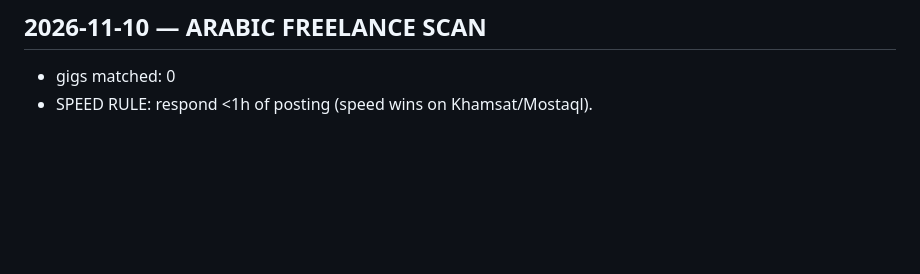
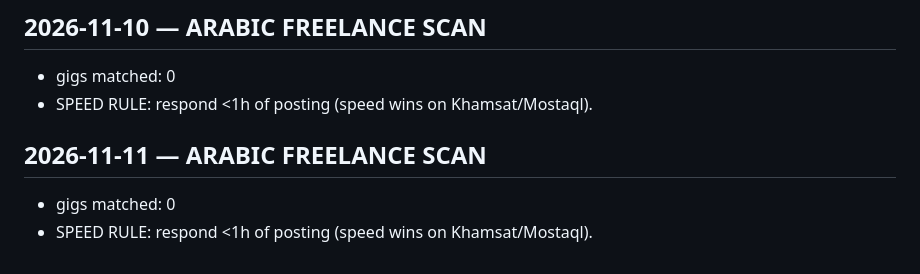
Before and after one commit to hsndm566/autoapply-sa, a Markdown page: business/arabic-freelance-pipeline.md, the part around the change. Rendered like a GitHub page; blank space fills up the shorter version.

Commit message:
arabic: daily freelance scan + proposals

```diff
--- a/business/arabic-freelance-pipeline.md
+++ b/business/arabic-freelance-pipeline.md
@@ -282,3 +282,7 @@ respond within 1 hour of posting — speed wins on these platforms.
 ## 2026-11-10 — ARABIC FREELANCE SCAN
 - gigs matched: 0
 - SPEED RULE: respond <1h of posting (speed wins on Khamsat/Mostaql).
+
+## 2026-11-11 — ARABIC FREELANCE SCAN
+- gigs matched: 0
+- SPEED RULE: respond <1h of posting (speed wins on Khamsat/Mostaql).
```
